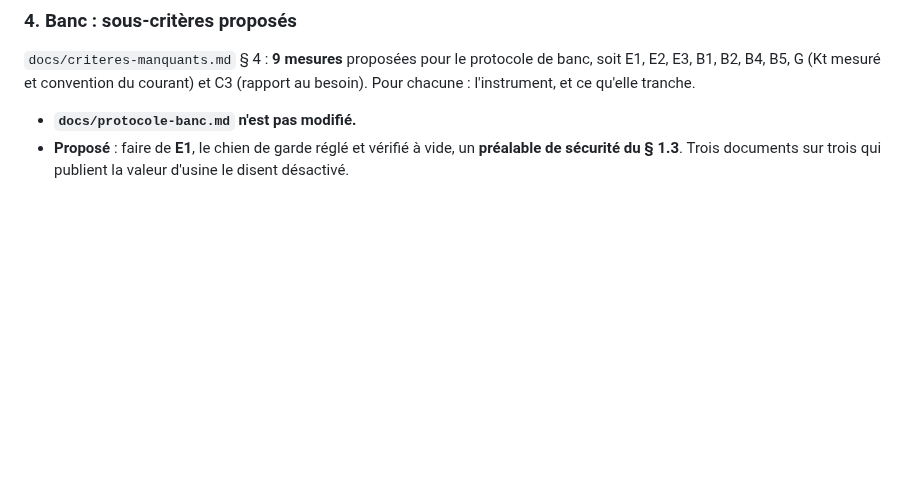
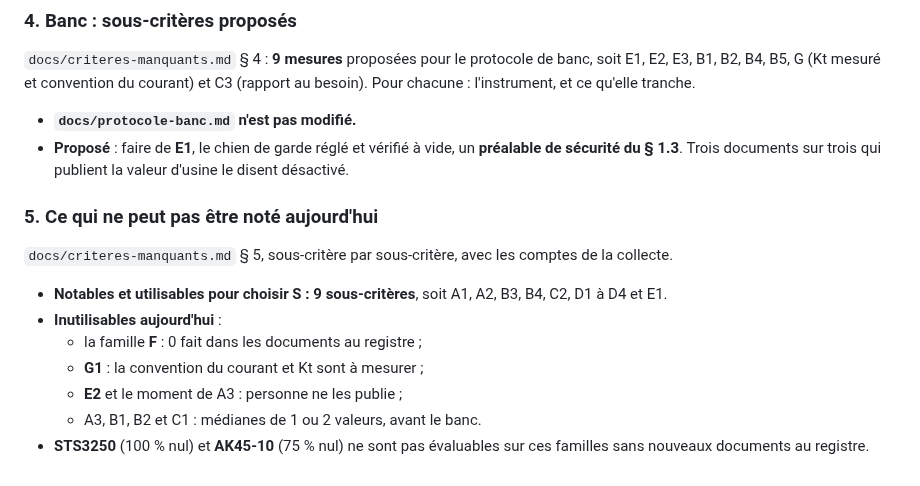
Before and after one commit to sodigitaljeremy/YXOR, a Markdown page: journal/2026-10-01.md, the part around the change. Rendered like a GitHub page; blank space fills up the shorter version.

```diff
--- a/journal/2026-10-01.md
+++ b/journal/2026-10-01.md
@@ -121,3 +121,18 @@ l'instrument, et ce qu'elle tranche.
 - **Proposé** : faire de **E1**, le chien de garde réglé et vérifié à
   vide, un **préalable de sécurité du § 1.3**. Trois documents sur trois
   qui publient la valeur d'usine le disent désactivé.
+
+### 5. Ce qui ne peut pas être noté aujourd'hui
+
+`docs/criteres-manquants.md` § 5, sous-critère par sous-critère, avec
+les comptes de la collecte.
+
+- **Notables et utilisables pour choisir S : 9 sous-critères**, soit A1,
+  A2, B3, B4, C2, D1 à D4 et E1.
+- **Inutilisables aujourd'hui** :
+  - la famille **F** : 0 fait dans les documents au registre ;
+  - **G1** : la convention du courant et Kt sont à mesurer ;
+  - **E2** et le moment de A3 : personne ne les publie ;
+  - A3, B1, B2 et C1 : médianes de 1 ou 2 valeurs, avant le banc.
+- **STS3250** (100 % nul) et **AK45-10** (75 % nul) ne sont pas
+  évaluables sur ces familles sans nouveaux documents au registre.
```
Also changed, not shown: docs/criteres-manquants.md (+52 -0 lines).
